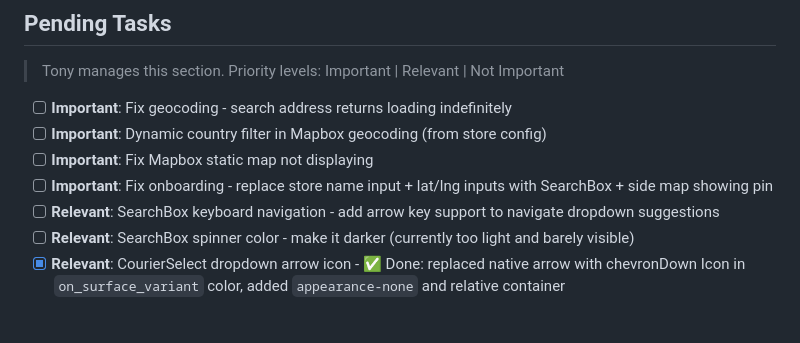
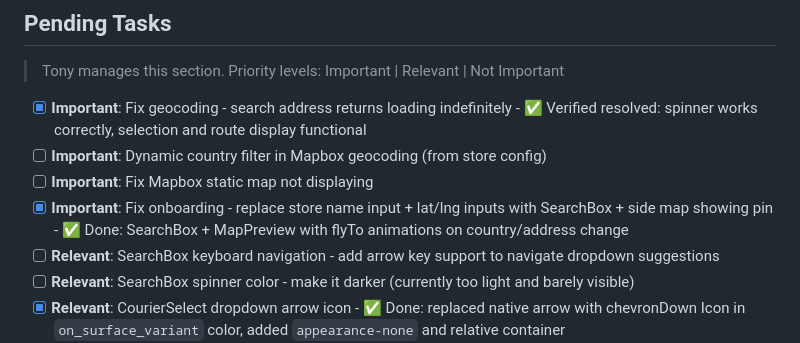
Before and after one commit to eternum-dev/caldero-envio, a Markdown page: agent.md, the part around the change. Rendered like a GitHub page; blank space fills up the shorter version.

Commit message:
docs(agent): mark onboarding redesign as completed

```diff
--- a/agent.md
+++ b/agent.md
@@ -156,10 +156,10 @@ Custom theme extends Tailwind with:
 > Tony manages this section. Priority levels: Important | Relevant | Not Important
 
 <!-- Tony: pending start -->
-- [ ] **Important**: Fix geocoding - search address returns loading indefinitely
+- [x] **Important**: Fix geocoding - search address returns loading indefinitely - ✅ Verified resolved: spinner works correctly, selection and route display functional
 - [ ] **Important**: Dynamic country filter in Mapbox geocoding (from store config)
 - [ ] **Important**: Fix Mapbox static map not displaying
-- [ ] **Important**: Fix onboarding - replace store name input + lat/lng inputs with SearchBox + side map showing pin
+- [x] **Important**: Fix onboarding - replace store name input + lat/lng inputs with SearchBox + side map showing pin - ✅ Done: SearchBox + MapPreview with flyTo animations on country/address change
 - [ ] **Relevant**: SearchBox keyboard navigation - add arrow key support to navigate dropdown suggestions
 - [ ] **Relevant**: SearchBox spinner color - make it darker (currently too light and barely visible)
 - [x] **Relevant**: CourierSelect dropdown arrow icon - ✅ Done: replaced native arrow with chevronDown Icon in `on_surface_variant` color, added `appearance-none` and relative container (src/ui/molecules/CourierSelect.jsx)
```
